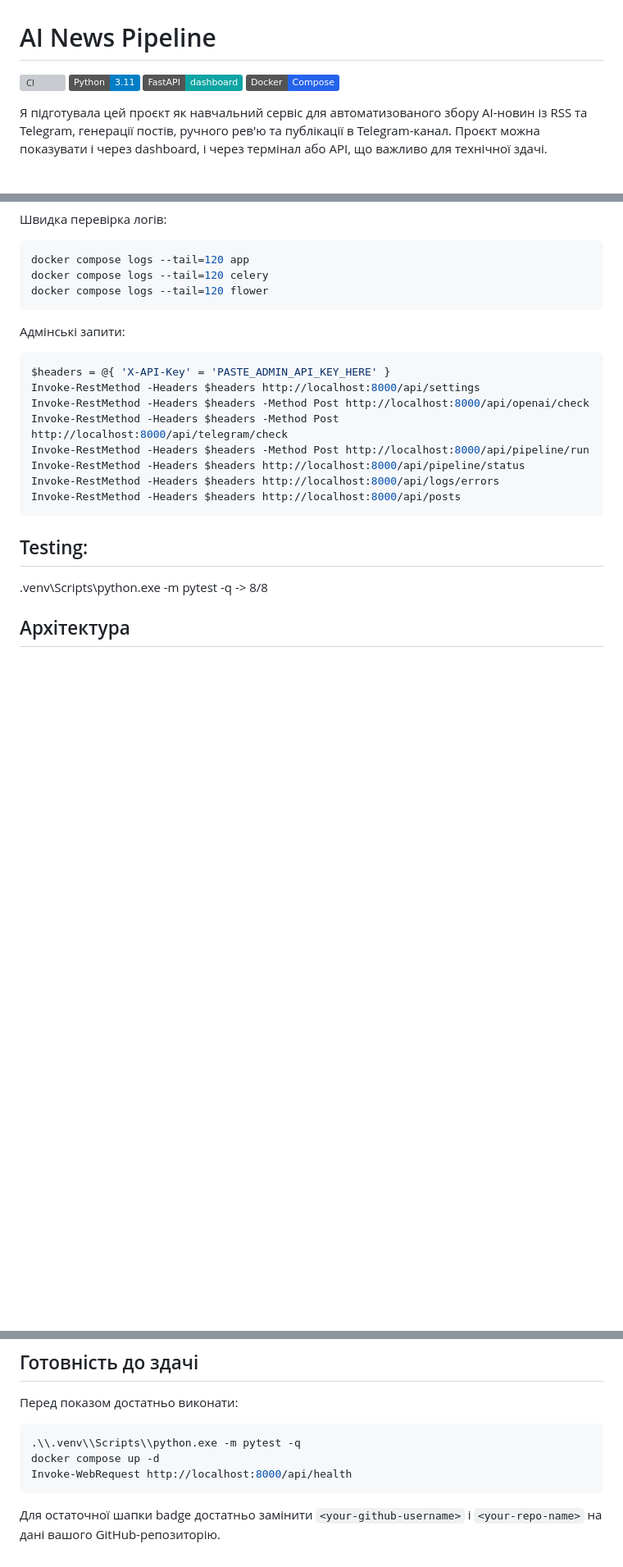
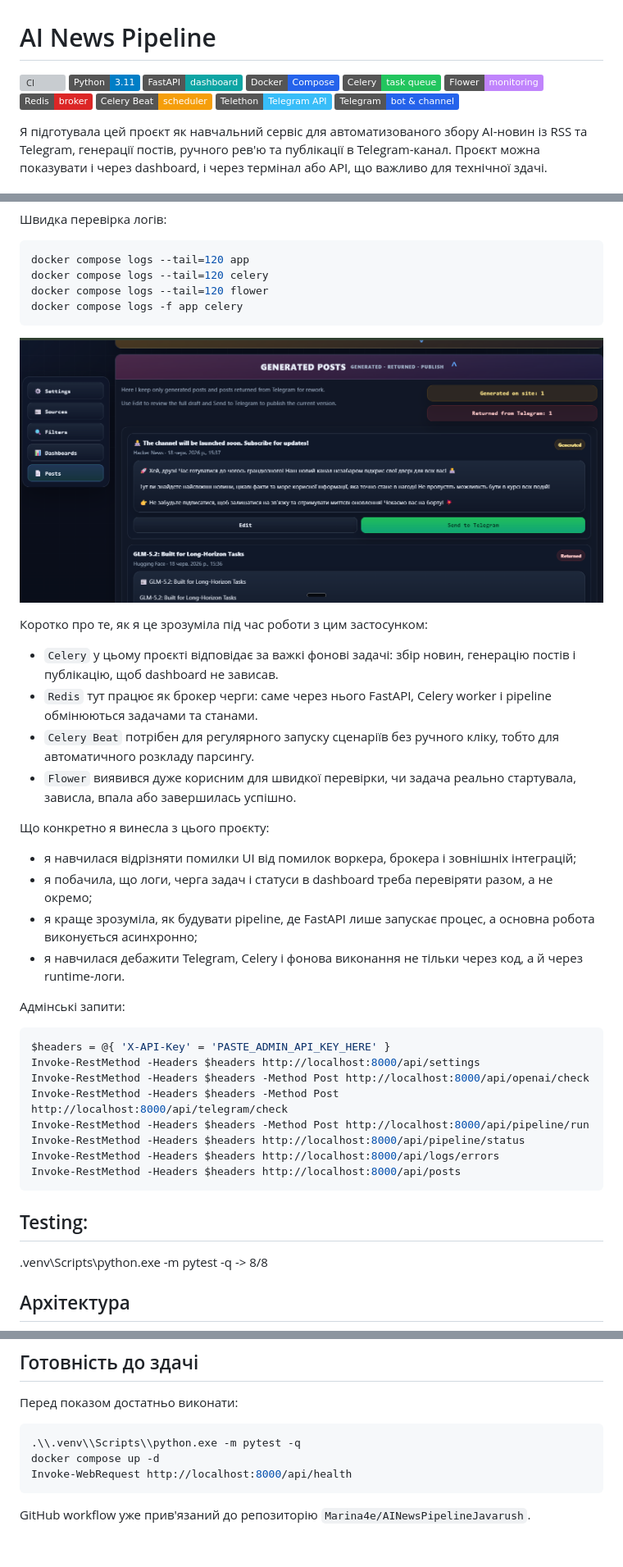
Before and after one commit to Marina4e/AINewsPipelineJavarush, a Markdown page: README_UA.md, 3 parts joined by grey strips. Shown: that part at 82% size. GitHub-like rendering; pictures changed too: docs/screenshots/logs-generated-posts.png (added); badges without logos; blank space fills up the shorter version; grey boxes are pictures that could not be loaded.

Commit message:
Update documentation and add logs screenshot

````diff
--- a/README_UA.md
+++ b/README_UA.md
@@ -1,9 +1,15 @@
 # AI News Pipeline
 
-[![CI](https://github.com/<your-github-username>/<your-repo-name>/actions/workflows/ci.yml/badge.svg)](https://github.com/<your-github-username>/<your-repo-name>/actions/workflows/ci.yml)
+[![CI](https://github.com/Marina4e/AINewsPipelineJavarush/actions/workflows/ci.yml/badge.svg)](https://github.com/Marina4e/AINewsPipelineJavarush/actions/workflows/ci.yml)
 ![Python](https://img.shields.io/badge/Python-3.11-blue)
 ![FastAPI](https://img.shields.io/badge/FastAPI-dashboard-0ea5a4)
 ![Docker](https://img.shields.io/badge/Docker-Compose-2563eb)
+![Celery](https://img.shields.io/badge/Celery-task_queue-22c55e)
+![Flower](https://img.shields.io/badge/Flower-monitoring-c084fc)
+![Redis](https://img.shields.io/badge/Redis-broker-dc2626)
+![Celery Beat](https://img.shields.io/badge/Celery%20Beat-scheduler-f59e0b)
+![Telethon](https://img.shields.io/badge/Telethon-Telegram_API-38bdf8)
+![Telegram](https://img.shields.io/badge/Telegram-bot%20%26%20channel-2563eb)
 
 Я підготувала цей проєкт як навчальний сервіс для автоматизованого збору AI-новин із RSS та Telegram, генерації постів, ручного рев'ю та публікації в Telegram-канал. Проєкт можна показувати і через dashboard, і через термінал або API, що важливо для технічної здачі.
 
@@ -81,7 +92,24 @@ $bytes = New-Object byte[] 32
 docker compose logs --tail=120 app
 docker compose logs --tail=120 celery
 docker compose logs --tail=120 flower
+docker compose logs -f app celery
 ```
+
+![Логи та повернені матеріали](docs/screenshots/logs-generated-posts.png)
+
+Коротко про те, як я це зрозуміла під час роботи з цим застосунком:
+
+- `Celery` у цьому проєкті відповідає за важкі фонові задачі: збір новин, генерацію постів і публікацію, щоб dashboard не зависав.
+- `Redis` тут працює як брокер черги: саме через нього FastAPI, Celery worker і pipeline обмінюються задачами та станами.
+- `Celery Beat` потрібен для регулярного запуску сценаріїв без ручного кліку, тобто для автоматичного розкладу парсингу.
+- `Flower` виявився дуже корисним для швидкої перевірки, чи задача реально стартувала, зависла, впала або завершилась успішно.
+
+Що конкретно я винесла з цього проєкту:
+
+- я навчилася відрізняти помилки UI від помилок воркера, брокера і зовнішніх інтеграцій;
+- я побачила, що логи, черга задач і статуси в dashboard треба перевіряти разом, а не окремо;
+- я краще зрозуміла, як будувати pipeline, де FastAPI лише запускає процес, а основна робота виконується асинхронно;
+- я навчилася дебажити Telegram, Celery і фонова виконання не тільки через код, а й через runtime-логи.
 
 Адмінські запити:
 
@@ -175,4 +203,4 @@ docker compose up -d
 Invoke-WebRequest http://localhost:8000/api/health
 ```
 
-Для остаточної шапки badge достатньо замінити `<your-github-username>` і `<your-repo-name>` на дані вашого GitHub-репозиторію.
+GitHub workflow уже прив'язаний до репозиторію `Marina4e/AINewsPipelineJavarush`.
````
Also changed, not shown: other parts of README_UA.md (+5 -0 lines), README.md (+8 -2 lines), README_EN.md (+30 -2 lines).
